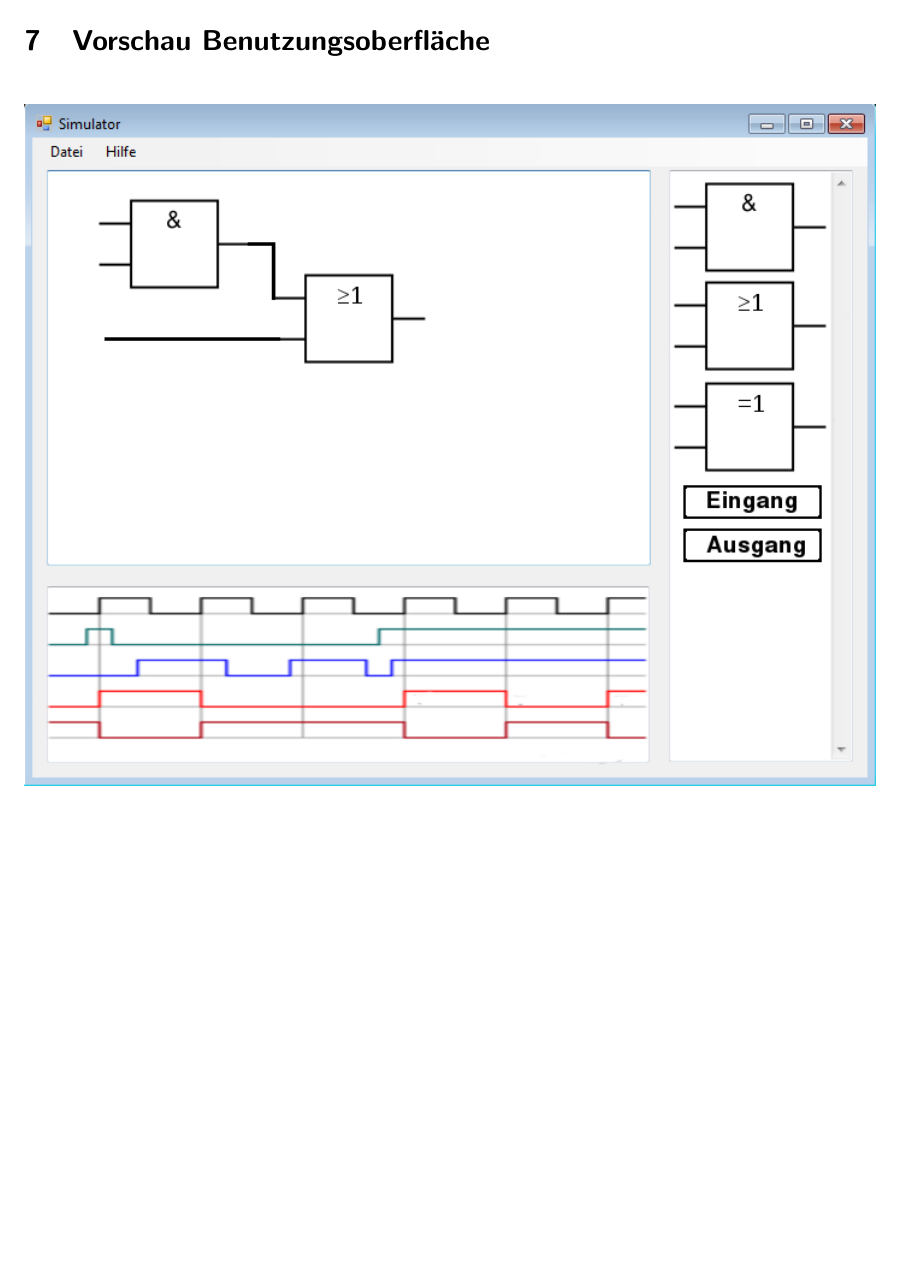
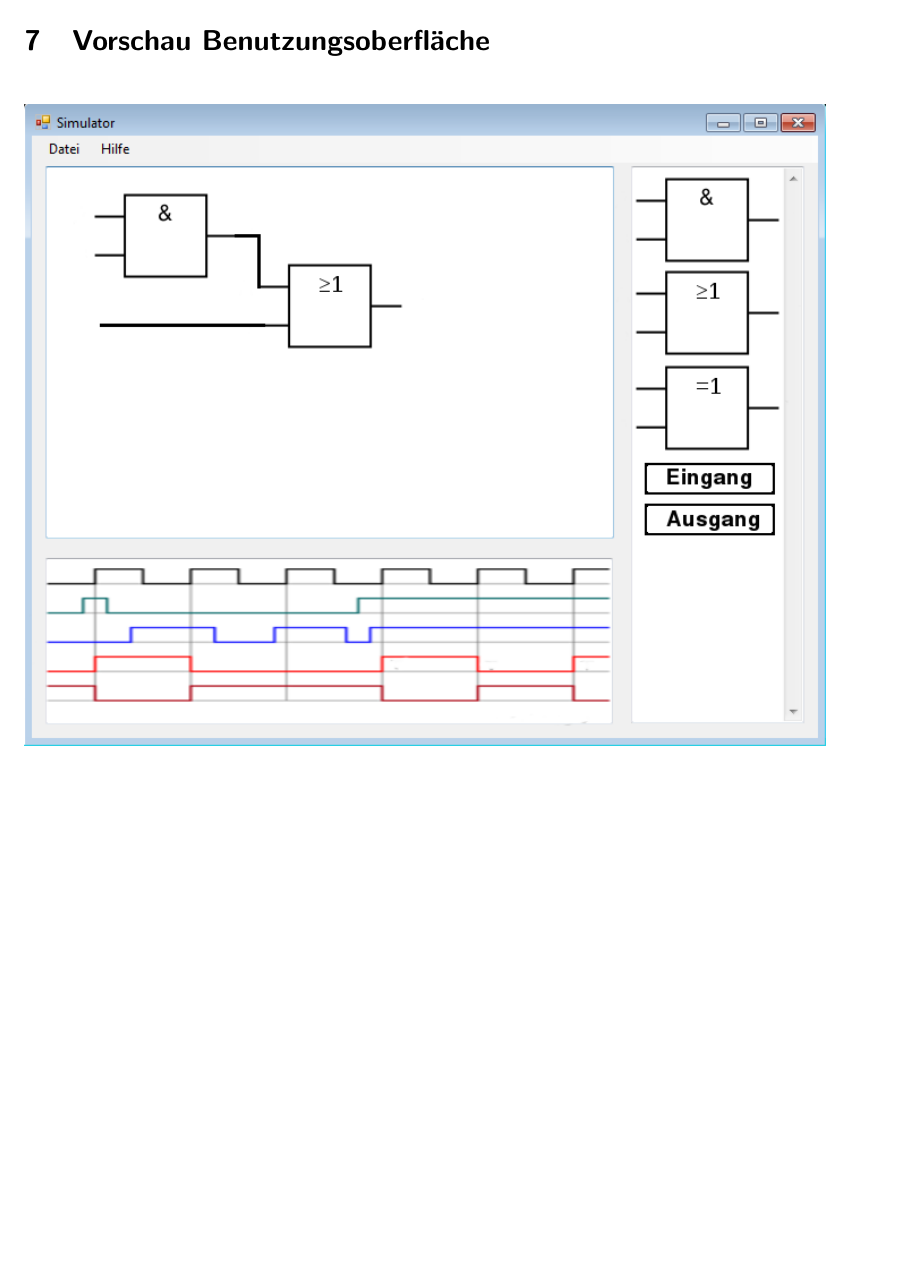
Before and after one commit to despairblue/swtp, a LaTeX document (Pflichtenheft/Pflichtenheft.tex, which reads Pflichtenheft/PH07-Benutzungsoberflaeche.tex): part of page 11 of 16, cut so that both start at the same text. Compiled offline with pdfLaTeX.

Commit message:
PH: bild bla, whatever

```diff
--- a/Pflichtenheft/PH07-Benutzungsoberflaeche.tex
+++ b/Pflichtenheft/PH07-Benutzungsoberflaeche.tex
@@ -4,8 +4,7 @@
 \section{Vorschau Benutzungsoberfläche}
 
 %\comment{Was sind die grundlegenden Anforderungen an die Benutzungsoberfläche (Bildschirmlayout, Dialogstruktur, ...)?}
-\begin{figure}[!htbp]
- 	\centering
-	%\captionsetup{width=15cm}
-	\includegraphics[width=15cm]{gui.png}
+\begin{figure}[!h]
+	\centering
+	\includegraphics[width=1\textwidth]{gui.png}
 \end{figure}
```
